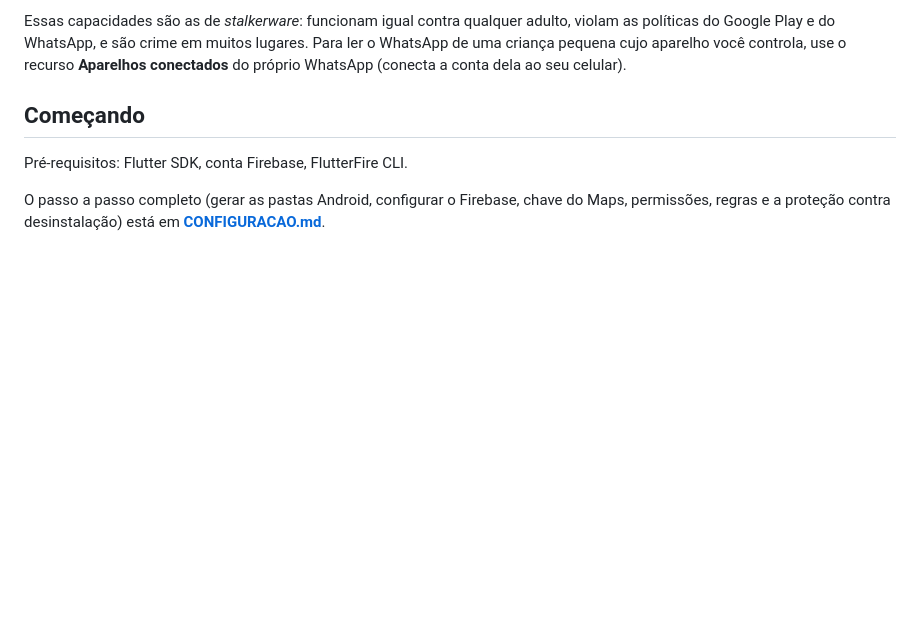
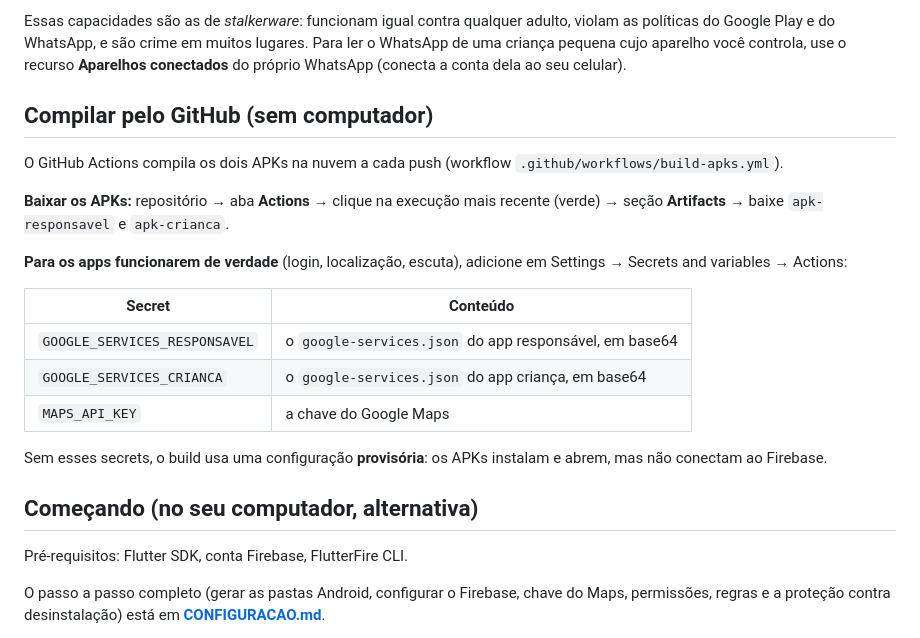
Before and after one commit to musictranscendente-cyber/seguran-amaternal, a Markdown page: README.md, the part around the change. Drawn GitHub-style; blank space fills up the shorter version.

Commit message:
docs: como baixar os APKs do GitHub Actions e configurar secrets [skip ci]
Co-Authored-By: Claude Opus 4.8 <noreply@anthropic.com>
Claude-Session: https://claude.ai/code/session_017cxHraZmsYozXkYUEJQivH

```diff
--- a/README.md
+++ b/README.md
@@ -49,7 +49,27 @@ políticas do Google Play e do WhatsApp, e são crime em muitos lugares. Para le
 criança pequena cujo aparelho você controla, use o recurso **Aparelhos conectados** do próprio
 WhatsApp (conecta a conta dela ao seu celular).
 
-## Começando
+## Compilar pelo GitHub (sem computador)
+
+O GitHub Actions compila os dois APKs na nuvem a cada push (workflow
+`.github/workflows/build-apks.yml`).
+
+**Baixar os APKs:** repositório → aba **Actions** → clique na execução mais
+recente (verde) → seção **Artifacts** → baixe `apk-responsavel` e `apk-crianca`.
+
+**Para os apps funcionarem de verdade** (login, localização, escuta), adicione
+em Settings → Secrets and variables → Actions:
+
+| Secret | Conteúdo |
+|---|---|
+| `GOOGLE_SERVICES_RESPONSAVEL` | o `google-services.json` do app responsável, em base64 |
+| `GOOGLE_SERVICES_CRIANCA` | o `google-services.json` do app criança, em base64 |
+| `MAPS_API_KEY` | a chave do Google Maps |
+
+Sem esses secrets, o build usa uma configuração **provisória**: os APKs
+instalam e abrem, mas não conectam ao Firebase.
+
+## Começando (no seu computador, alternativa)
 
 Pré-requisitos: Flutter SDK, conta Firebase, FlutterFire CLI.
 
```
